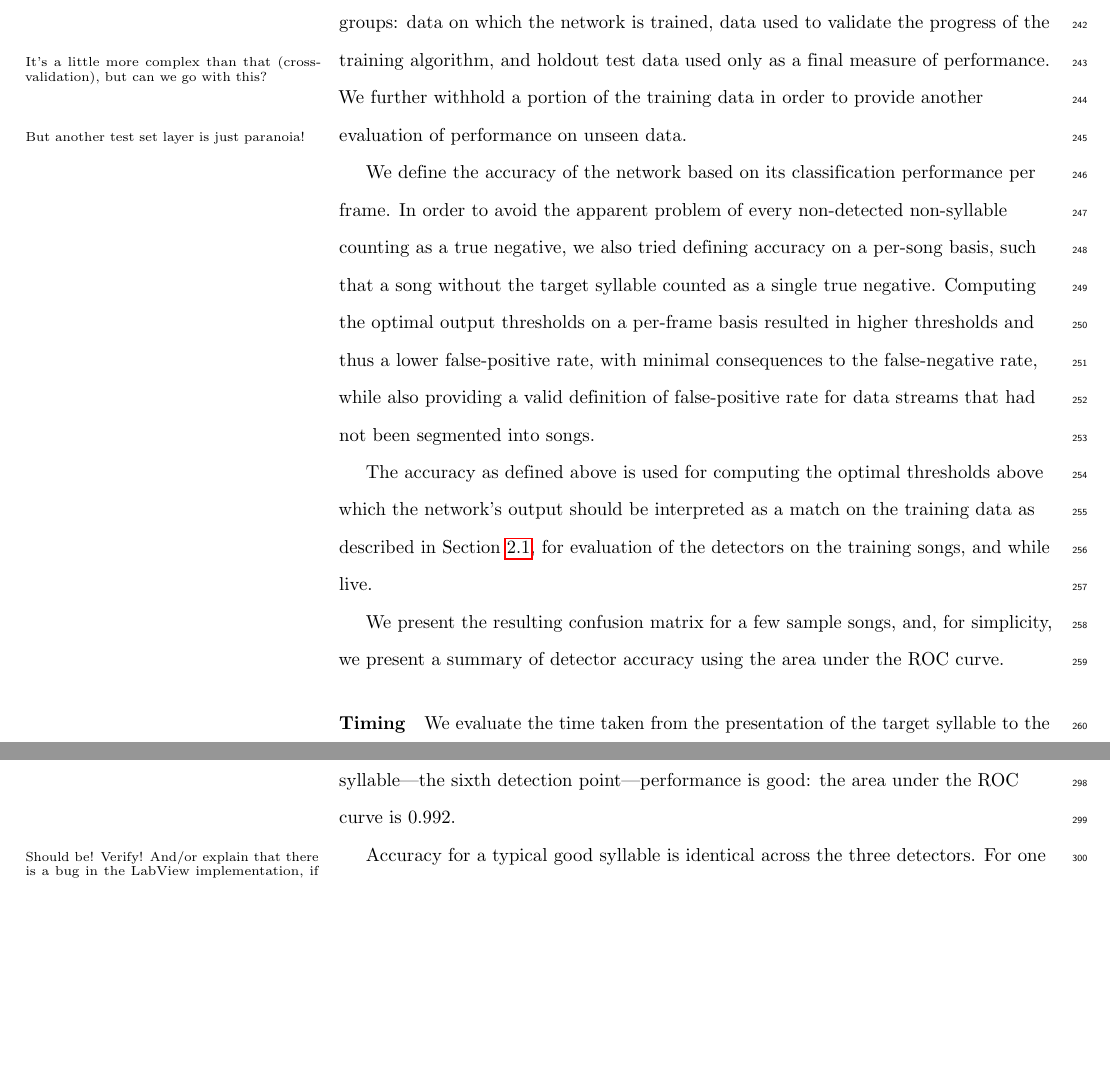
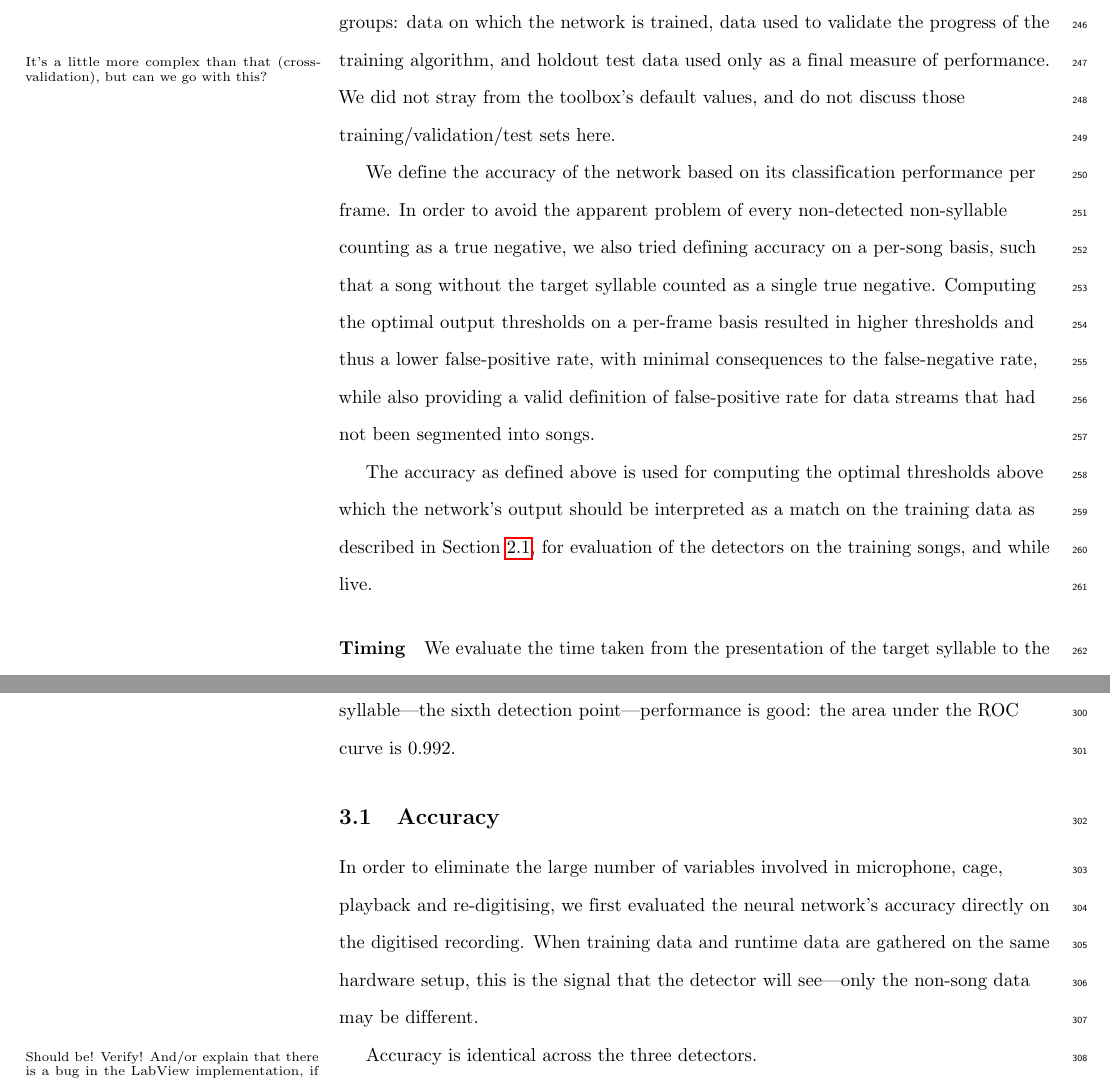
Before and after one commit to bwpearre/paper-2016-syllable-detector, a LaTeX paper (main.tex): two parts of pages 10 and 12 of 17 before the commit and two parts of pages 10 and 12 of 18 after it, joined at a grey line, cut so that both start at the same text, the shorter picture padded with empty space. Compiled offline with pdfLaTeX.

Commit message:
Better description of training/test sets.
Changing out a figure... trying to insert that new one.

```diff
--- a/main.tex
+++ b/main.tex
@@ -486,9 +487,7 @@ three groups: data on which the network is trained, data used to
 validate the progress of the training algorithm, and holdout test
 data\marginpar{It's a little more complex than that
   (cross-validation), but can we go with this?} used only as a final
-measure of performance. We further withhold a portion of the training
-data in order to provide another evaluation of performance on unseen
-data.\marginpar{But another test set layer is just paranoia!}
+measure of performance.  We did not stray from the toolbox's default values, and do not discuss those training/validation/test sets here.
 
 We define the accuracy of the network based on its classification performance per frame. In order to avoid the apparent problem of every non-detected non-syllable counting as a true negative, we also tried defining accuracy on a per-song basis, such that a song without the target syllable counted as a single true negative.  Computing the optimal output thresholds on a per-frame basis resulted in higher thresholds and thus a lower false-positive rate, with minimal consequences to the false-negative rate, while also providing a valid definition of false-positive rate for data streams that had not been segmented into songs.
 
@@ -513,8 +512,6 @@ which the network's output should be interpreted as a match on the
 training data as described in Section~\ref{sec:optimalthresholds}, for
 evaluation of the detectors on the training songs,
 and while live.
-
-We present the resulting confusion matrix for a few sample songs, and, for simplicity, we present a summary of detector accuracy using the area under the ROC curve.
 
 \noprint{
 Since the network
@@ -592,7 +587,16 @@ the syllable quickly becomes reliably identifiable.  By the time the
 detector has seen 50 ms of the syllable---the sixth detection
 point---performance is good: the area under the ROC curve is 0.992.
 
-Accuracy for a typical good syllable \marginpar{Should be! Verify! And/or explain that there is a bug in the LabView implementation, if there in fact is. ALSO need to present a picture of the test syllable or etc\dots} is identical across the three detectors.  For one of our examples of a well-chosen syllable from a random bird, the confusion matrix was as follows:
+\subsection{Accuracy}
+
+In order to eliminate the large number of variables involved in microphone, cage, playback and re-digitising, we first evaluated the neural network's accuracy directly on the digitised recording.  When training data and runtime data are gathered on the same hardware setup, this is the signal that the detector will see---only the non-song data may be different.
+
+Accuracy \marginpar{Should be! Verify! And/or explain that there is a bug in the LabView implementation, if there in fact is. ALSO need to present a picture of the test syllable or etc\dots} is identical across the three detectors.
+
+The song used in our case study is shown in \fig{fig:songspectrogram}.  Three target detection points are shown, at 150, 315, and 402 milliseconds on the axis (whose significance is only that that was the portion identified as song during alignment).  The first syllable is difficult for harmonic-stack--style recognition since it does not contain any easily identifiable pitch.  The second, at 315ms, should be relatively easy.  The third, at 402ms, is difficult for instantaneous detectors as it contains a downward pitch shift, and furthermore it is similar to the song at 235ms.
+
+As discussed in \S{sec:optimalthresholds}, the false-positive and false-negative rates may be traded off against each other through a relative-cost parameter.  We present results with two values of $C_n$, the cost of false negatives relative to false positives.
+
 
 \vspace{4pt}
 
```
Also changed, not shown: main.tex (9 more changed lines).
